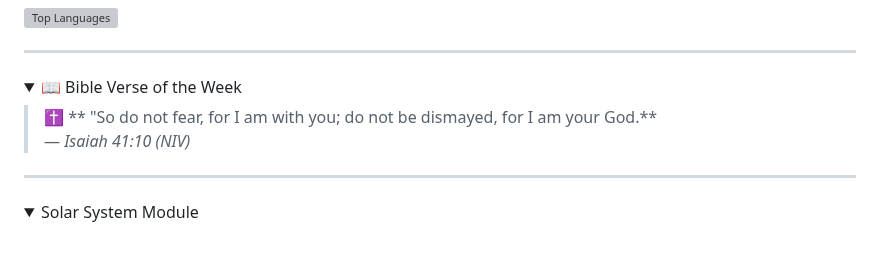
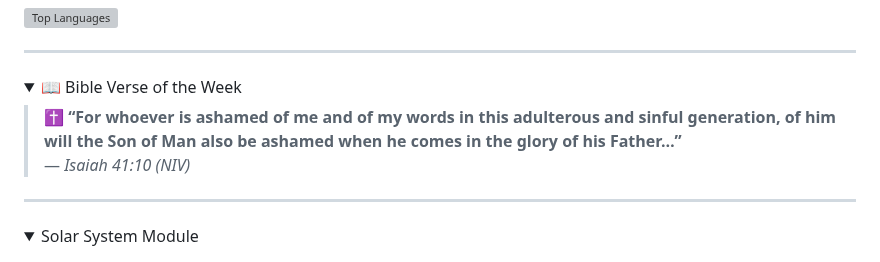
Before and after one commit to The3DP/The3DP, a Markdown page: README.md, the part around the change. Rendered like a GitHub page; folded sections open; grey boxes are pictures that could not be loaded.

```diff
--- a/README.md
+++ b/README.md
@@ -25,7 +25,7 @@
 <details>
 <summary>📖 Bible Verse of the Week</summary>
 
-> ✝️ ** "So do not fear, for I am with you; do not be dismayed, for I am your God.**
+> ✝️ **“For whoever is ashamed of me and of my words in this adulterous and sinful generation, of him will the Son of Man also be ashamed when he comes in the glory of his Father…”**
 > — *Isaiah 41:10 (NIV)*
 
 </details>
```
